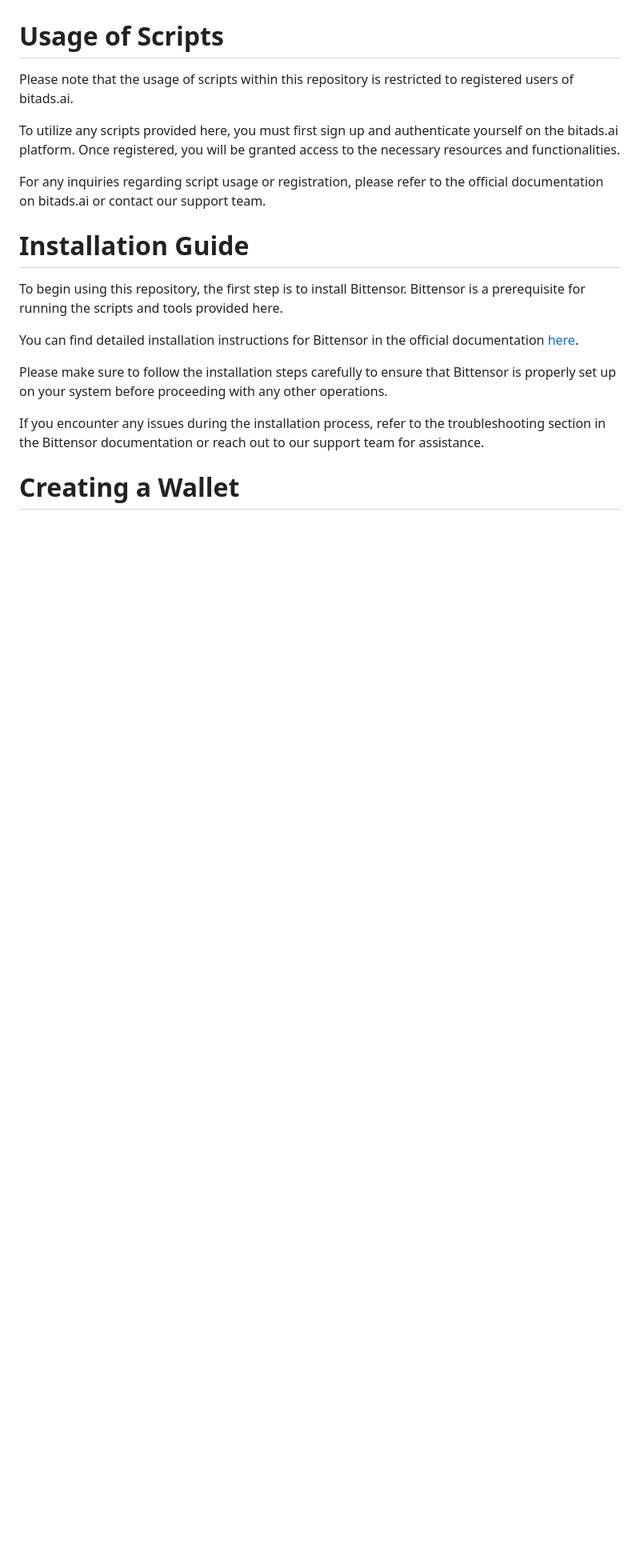
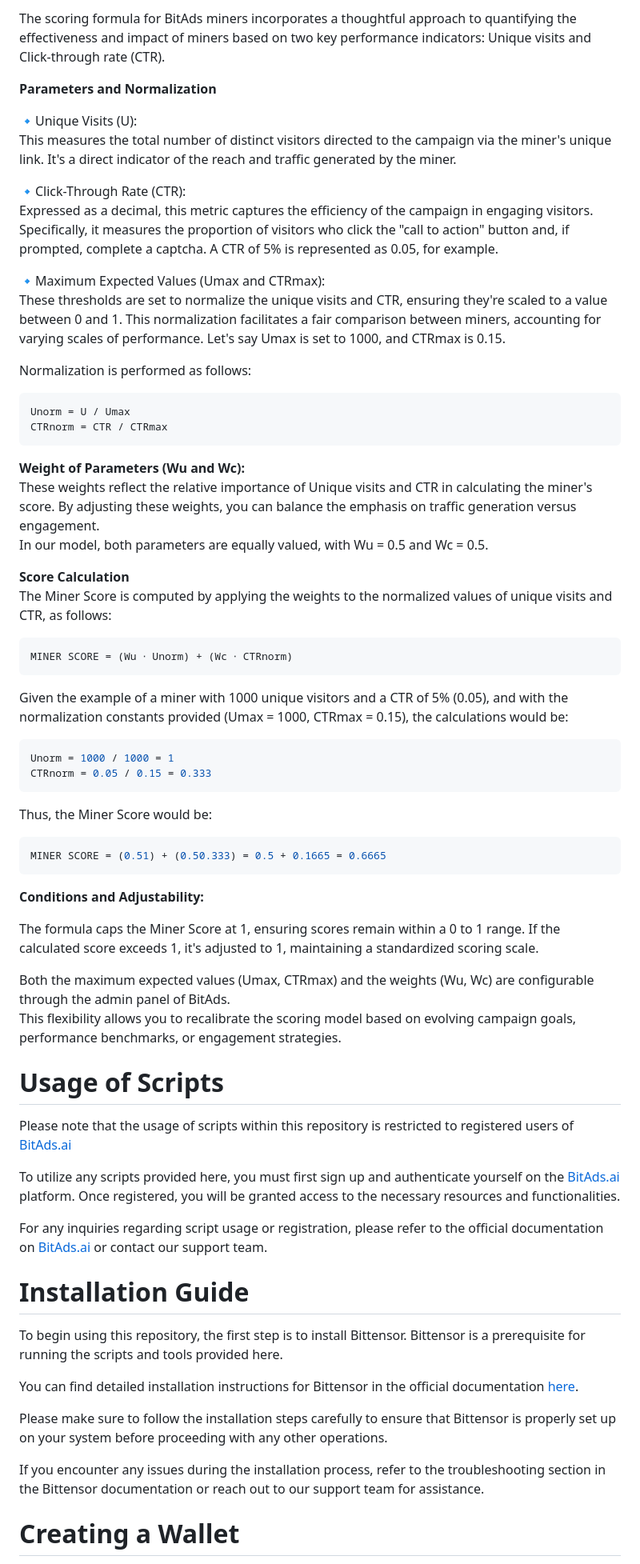
Before and after one commit to eseckft/BitAds.ai, a Markdown page: README.md, the part around the change printed below. Shown: that part at 80% size. Drawn GitHub-style; blank space fills up the shorter version.

````diff
--- a/README.md
+++ b/README.md
@@ -20,11 +67,57 @@ https://firstads.ai
+The scoring formula for BitAds miners incorporates a thoughtful approach to quantifying the effectiveness and impact of miners based on two key performance indicators: Unique visits and Click-through rate (CTR).
+
+**Parameters and Normalization**
+
+:small_blue_diamond:Unique Visits (U): <br>
+This measures the total number of distinct visitors directed to the campaign via the miner's unique link. It's a direct indicator of the reach and traffic generated by the miner.
+
+:small_blue_diamond:Click-Through Rate (CTR): <br>
+Expressed as a decimal, this metric captures the efficiency of the campaign in engaging visitors. Specifically, it measures the proportion of visitors who click the "call to action" button and, if prompted, complete a captcha. A CTR of 5% is represented as 0.05, for example.
+
+:small_blue_diamond:Maximum Expected Values (Umax and CTRmax): <br>
+These thresholds are set to normalize the unique visits and CTR, ensuring they're scaled to a value between 0 and 1. This normalization facilitates a fair comparison between miners, accounting for varying scales of performance.  Let's say Umax is set to 1000, and CTRmax is 0.15.
+
+Normalization is performed as follows:
+```bash
+Unorm = U / Umax
+CTRnorm = CTR / CTRmax
+```
+
+
+**Weight of Parameters (Wu and Wc):** <br>
+These weights reflect the relative importance of Unique visits and CTR in calculating the miner's score. By adjusting these weights, you can balance the emphasis on traffic generation versus engagement.<br> In our model, both parameters are equally valued, with Wu = 0.5 and Wc = 0.5.
+
+**Score Calculation** <br>
+The Miner Score is computed by applying the weights to the normalized values of unique visits and CTR, as follows:
+
+```bash
+MINER SCORE = (Wu ⋅ Unorm) + (Wc ⋅ CTRnorm)
+```
+
+Given the example of a miner with 1000 unique visitors and a CTR of 5% (0.05), and with the normalization constants provided (Umax = 1000, CTRmax = 0.15), the calculations would be:
+```bash
+Unorm = 1000 / 1000 = 1
+CTRnorm = 0.05 / 0.15 = 0.333
+```
+
+Thus, the Miner Score would be:
+```bash
+MINER SCORE = (0.51) + (0.50.333) = 0.5 + 0.1665 = 0.6665
+```
+
+**Conditions and Adjustability:**
+
+The formula caps the Miner Score at 1, ensuring scores remain within a 0 to 1 range. If the calculated score exceeds 1, it's adjusted to 1, maintaining a standardized scoring scale.
+
+Both the maximum expected values (Umax, CTRmax) and the weights (Wu, Wc) are configurable through the admin panel of BitAds. <br> This flexibility allows you to recalibrate the scoring model based on evolving campaign goals, performance benchmarks, or engagement strategies.
 
 # Usage of Scripts
 
-Please note that the usage of scripts within this repository is restricted to registered users of bitads.ai.
+Please note that the usage of scripts within this repository is restricted to registered users of [BitAds.ai](https://BitAds.ai)
 
-To utilize any scripts provided here, you must first sign up and authenticate yourself on the bitads.ai platform. Once registered, you will be granted access to the necessary resources and functionalities.
+To utilize any scripts provided here, you must first sign up and authenticate yourself on the [BitAds.ai](https://BitAds.ai) platform. Once registered, you will be granted access to the necessary resources and functionalities.
 
-For any inquiries regarding script usage or registration, please refer to the official documentation on bitads.ai or contact our support team.
+For any inquiries regarding script usage or registration, please refer to the official documentation on [BitAds.ai](https://BitAds.ai) or contact our support team.
 
 # Installation Guide
 
````
Also changed, not shown: other parts of README.md (+56 -9 lines).
